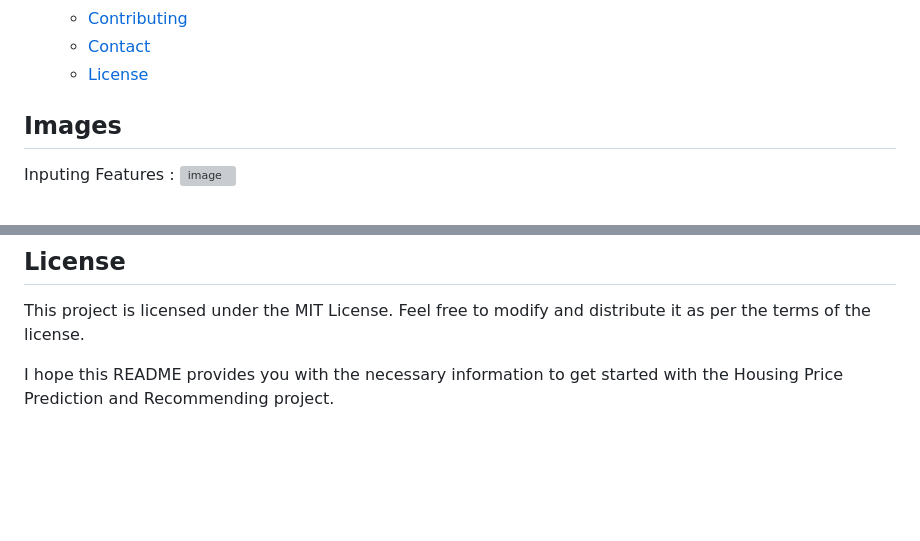
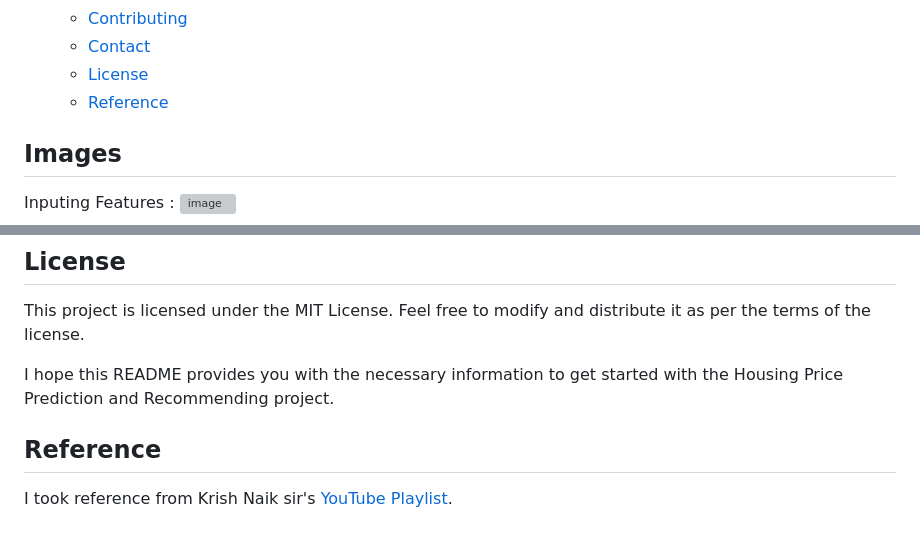
Before and after one commit to Rajarshi12321/My-Sweet-Home, a Markdown page: README.md, 2 parts joined by grey strips. GitHub-like rendering; blank space fills up the shorter version; grey boxes are pictures that could not be loaded.

Commit message:
added refernce to readme

```diff
--- a/README.md
+++ b/README.md
@@ -62,6 +62,7 @@ Kaggle Notebook : [https://www.kaggle.com/code/rajarshiroy0123/indian-house-pric
   - [Contributing](#contributing)
   - [Contact](#contact)
   - [License](#license)
+  - [Reference](#reference)
 
 ## Images
 
@@ -251,3 +252,7 @@ Rajarshi Roy - [royrajarshi0123@gmail.com](mailto:royrajarshi0123@gmail.com)
 This project is licensed under the MIT License. Feel free to modify and distribute it as per the terms of the license.
 
 I hope this README provides you with the necessary information to get started with the Housing Price Prediction and Recommending project.
+
+## Reference
+
+I took reference from Krish Naik sir's [YouTube Playlist](https://youtube.com/playlist?list=PLZoTAELRMXVPS-dOaVbAux22vzqdgoGhG&si=WpPn00reSU9yYZzc).
```
